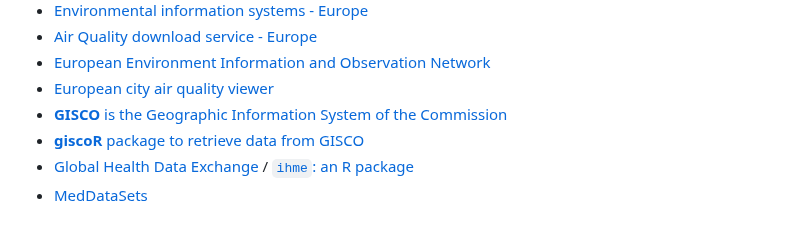
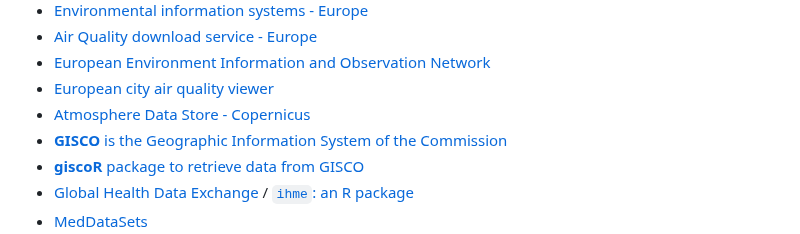
Before and after one commit to ajcanepa/PRACTICA_TEMA5, a Markdown page: README.md, the part around the change. GitHub-like rendering.

Commit message:
Atmosphere Data Store - Copernicus2

```diff
--- a/README.md
+++ b/README.md
@@ -213,6 +213,7 @@ Para la entrega, deberéis fijaros en:
 * [Air Quality download service - Europe](https://www.eea.europa.eu/en/datahub/datahubitem-view/778ef9f5-6293-4846-badd-56a29c70880d)
 * [European Environment Information and Observation Network](https://www.eionet.europa.eu/)
 * [European city air quality viewer](https://www.eea.europa.eu/en/topics/in-depth/air-pollution/european-city-air-quality-viewer)
+* [Atmosphere Data Store - Copernicus](https://ads.atmosphere.copernicus.eu/)
 * [**GISCO** is the Geographic Information System of the Commission](https://ec.europa.eu/eurostat/web/gisco/overview)
 * [**giscoR** package to retrieve data from GISCO](https://ropengov.github.io/giscoR/)
 * [Global Health Data Exchange](https://ghdx.healthdata.org/) / [`ihme`: an R package](https://github.com/ShadeWilson/ihme)
```
